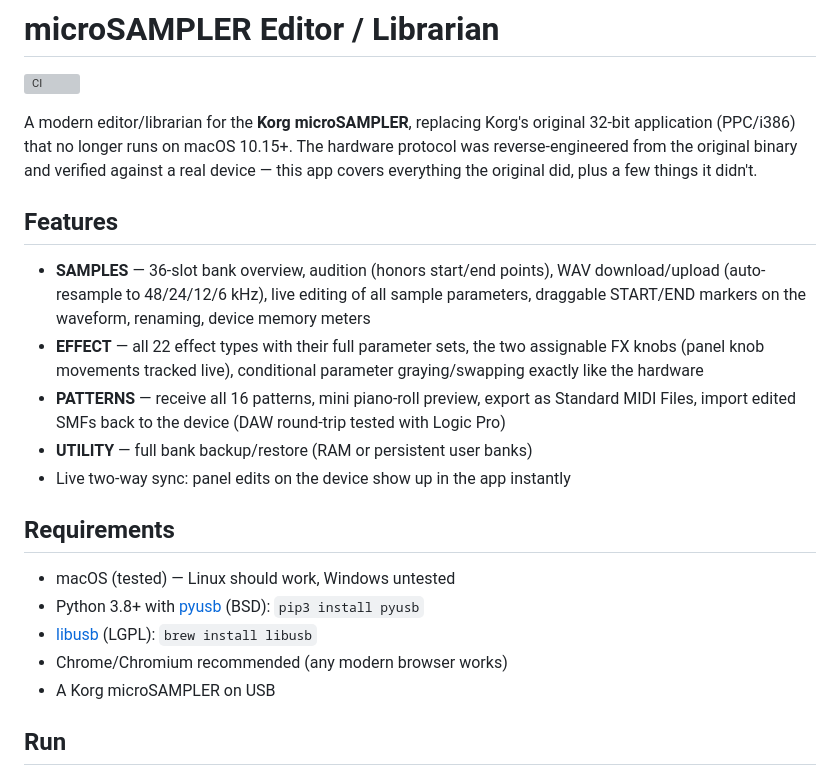
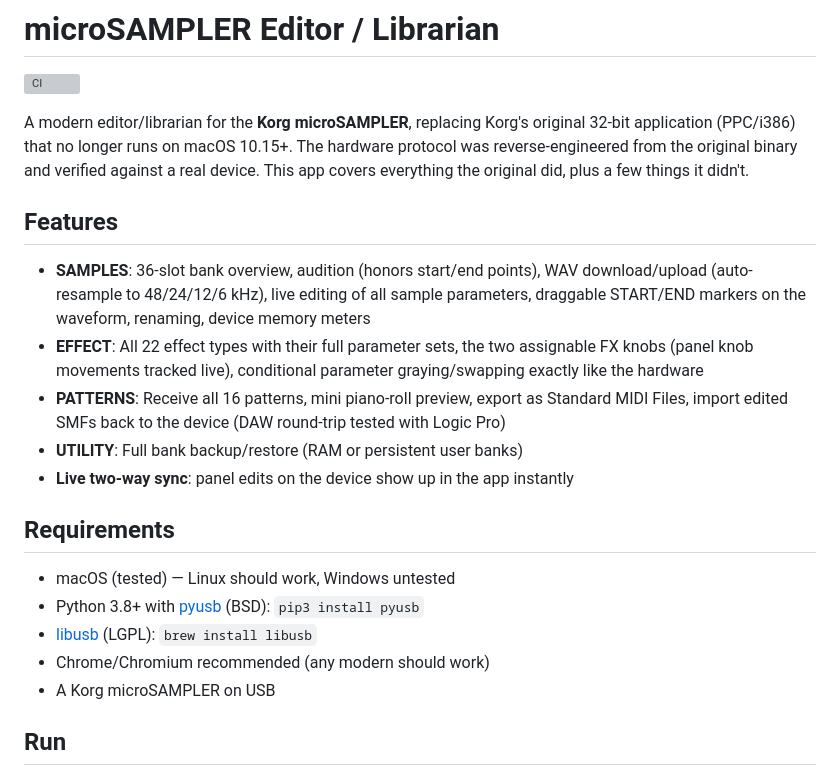
Before and after one commit to benjamindehli/microsampler-editor-librarian, a Markdown page: README.md, the part around the change. GitHub-like rendering; grey boxes are pictures that could not be loaded.

```diff
--- a/README.md
+++ b/README.md
@@ -5,23 +5,23 @@
 A modern editor/librarian for the **Korg microSAMPLER**, replacing Korg's
 original 32-bit application (PPC/i386) that no longer runs on macOS 10.15+.
 The hardware protocol was reverse-engineered from the original binary and
-verified against a real device — this app covers everything the original did,
-plus a few things it didn't.
+verified against a real device.
+This app covers everything the original did, plus a few things it didn't.
 
 ## Features
 
-- **SAMPLES** — 36-slot bank overview, audition (honors start/end points),
+- **SAMPLES**: 36-slot bank overview, audition (honors start/end points),
   WAV download/upload (auto-resample to 48/24/12/6 kHz), live editing of all
   sample parameters, draggable START/END markers on the waveform, renaming,
   device memory meters
-- **EFFECT** — all 22 effect types with their full parameter sets, the two
+- **EFFECT**: All 22 effect types with their full parameter sets, the two
   assignable FX knobs (panel knob movements tracked live), conditional
   parameter graying/swapping exactly like the hardware
-- **PATTERNS** — receive all 16 patterns, mini piano-roll preview, export as
+- **PATTERNS**: Receive all 16 patterns, mini piano-roll preview, export as
   Standard MIDI Files, import edited SMFs back to the device (DAW round-trip
   tested with Logic Pro)
-- **UTILITY** — full bank backup/restore (RAM or persistent user banks)
-- Live two-way sync: panel edits on the device show up in the app instantly
+- **UTILITY**: Full bank backup/restore (RAM or persistent user banks)
+- **Live two-way sync**: panel edits on the device show up in the app instantly
 
 ## Requirements
 
@@ -29,7 +29,7 @@ plus a few things it didn't.
 - Python 3.8+ with [pyusb](https://github.com/pyusb/pyusb) (BSD):
   `pip3 install pyusb`
 - [libusb](https://libusb.info/) (LGPL): `brew install libusb`
-- Chrome/Chromium recommended (any modern browser works)
+- Chrome/Chromium recommended (any modern should work)
 - A Korg microSAMPLER on USB
 
 ## Run
```
